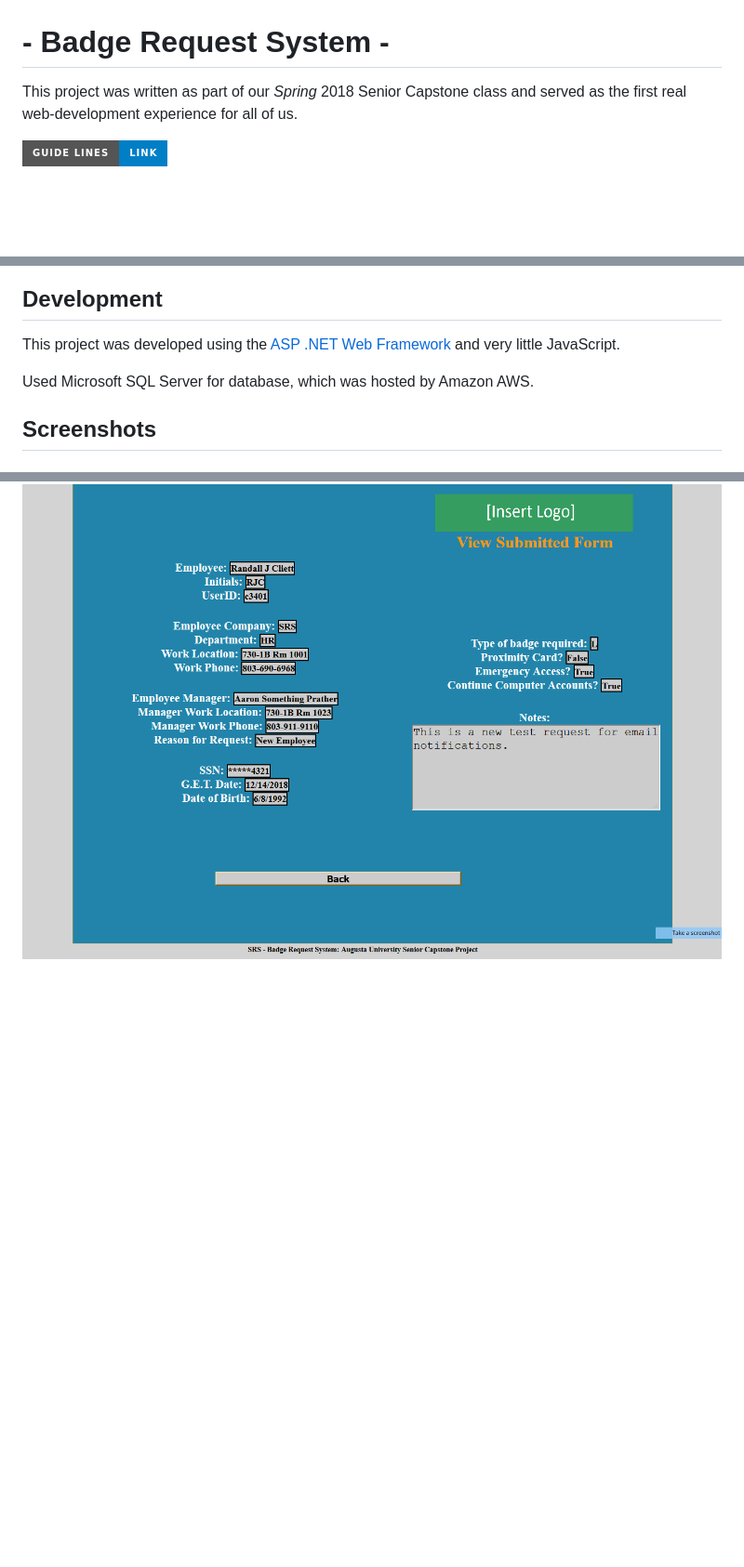
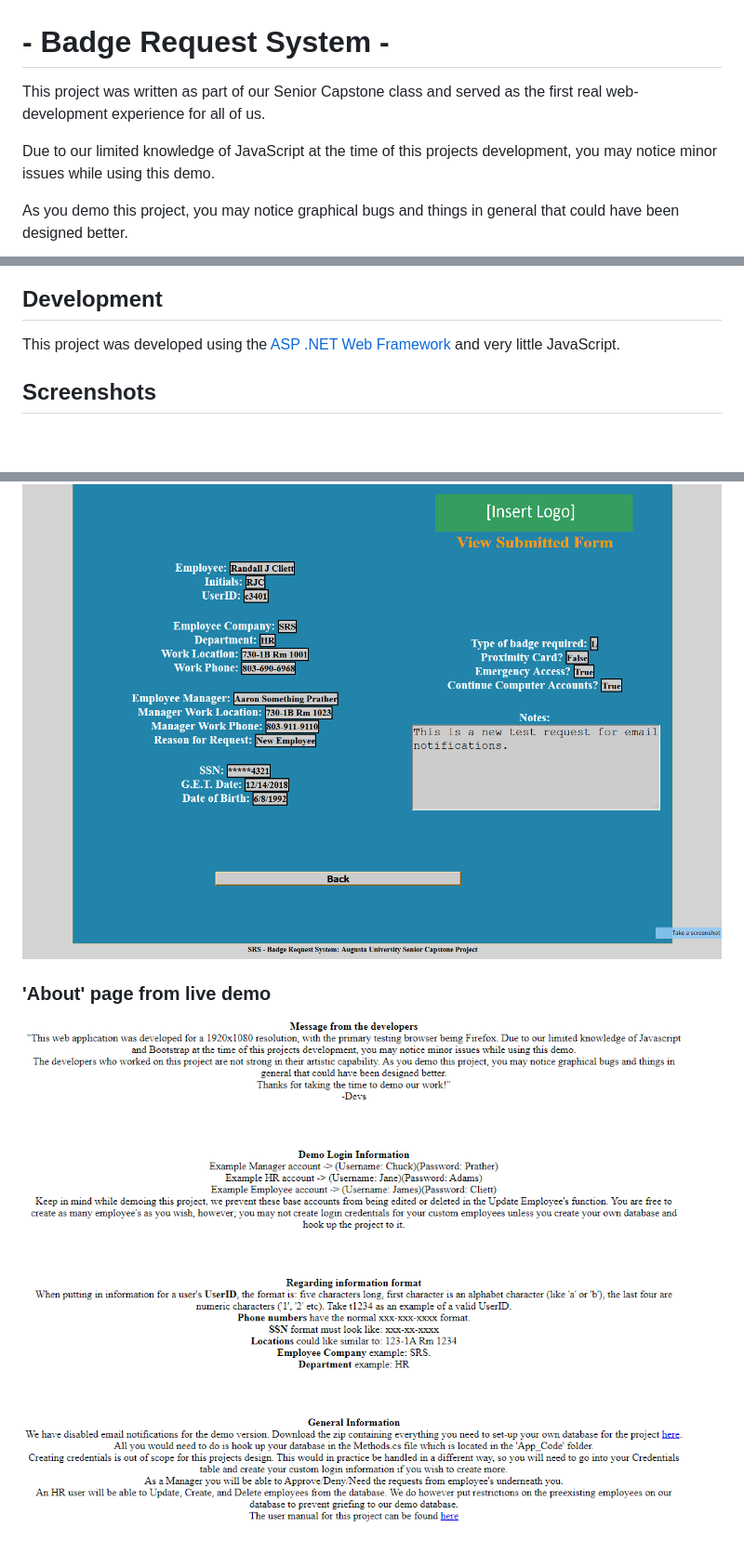
Before and after one commit to BadgeRequestSystem/SRSWebApp, a Markdown page: README.md, 3 parts joined by grey strips. Shown: that part at 93% size. Rendered like a GitHub page; pictures changed too: Images/Screenshot_5.png (added); badges without logos; blank space fills up the shorter version.

Commit message:
Update readme, add 'about' page screenshot from historical demo

```diff
--- a/README.md
+++ b/README.md
@@ -2,8 +2,9 @@
 
 # - Badge Request System -
 
-This project was written as part of our *Spring* 2018 Senior Capstone class and served as the first real web-development experience for all of us.
+This project was written as part of our Senior Capstone class and served as the first real web-development experience for all of us.
 
+Due to our limited knowledge of JavaScript at the time of this projects development, you may notice minor issues while using this demo.
 
- [<img src="https://img.shields.io/badge/Guide%20Lines-Link-blue.svg?style=for-the-badge&logo=appveyor">](https://github.com/BadgeRequestSystem/SRSWebApp/blob/PostSemesterUpdates/Site_Data/BadgeRequestProject.pdf)
+As you demo this project, you may notice graphical bugs and things in general that could have been designed better.
 
@@ -14,8 +16,6 @@ This project was written as part of our *Spring* 2018 Senior Capstone class and
 ## Development
 
 This project was developed using the [ASP .NET Web Framework](https://dotnet.microsoft.com/apps/aspnet) and very little JavaScript.
-
-Used Microsoft SQL Server for database, which was hosted by Amazon AWS.
 
 ## Screenshots
 
@@ -27,3 +27,5 @@ Used Microsoft SQL Server for database, which was hosted by Amazon AWS.
 ![enter image description here](https://raw.githubusercontent.com/BadgeRequestSystem/SRSWebApp/PostSemesterUpdates/Images/Screenshot_3.png)
 ### Submitted Form View
 ![enter image description here](https://raw.githubusercontent.com/BadgeRequestSystem/SRSWebApp/PostSemesterUpdates/Images/Screenshot_4.png)
+### 'About' page from live demo
+![enter image description here](https://raw.githubusercontent.com/BadgeRequestSystem/SRSWebApp/PostSemesterUpdates/Images/Screenshot_5.png)
```
Also changed, not shown: other parts of README.md (+1 -0 lines).
